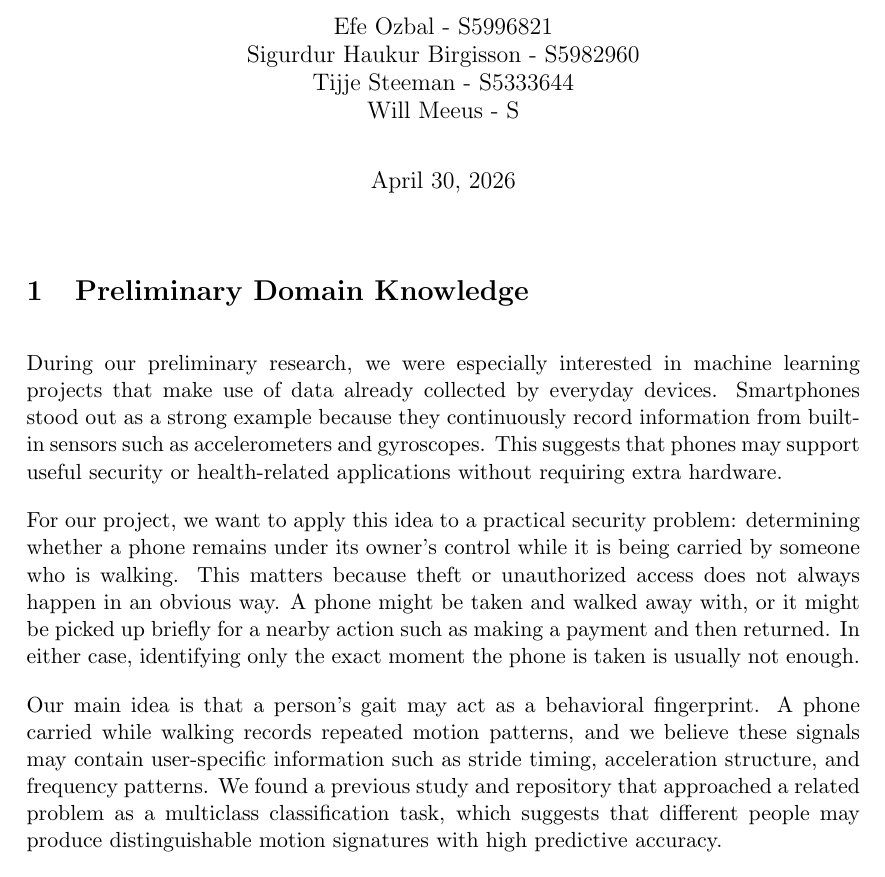
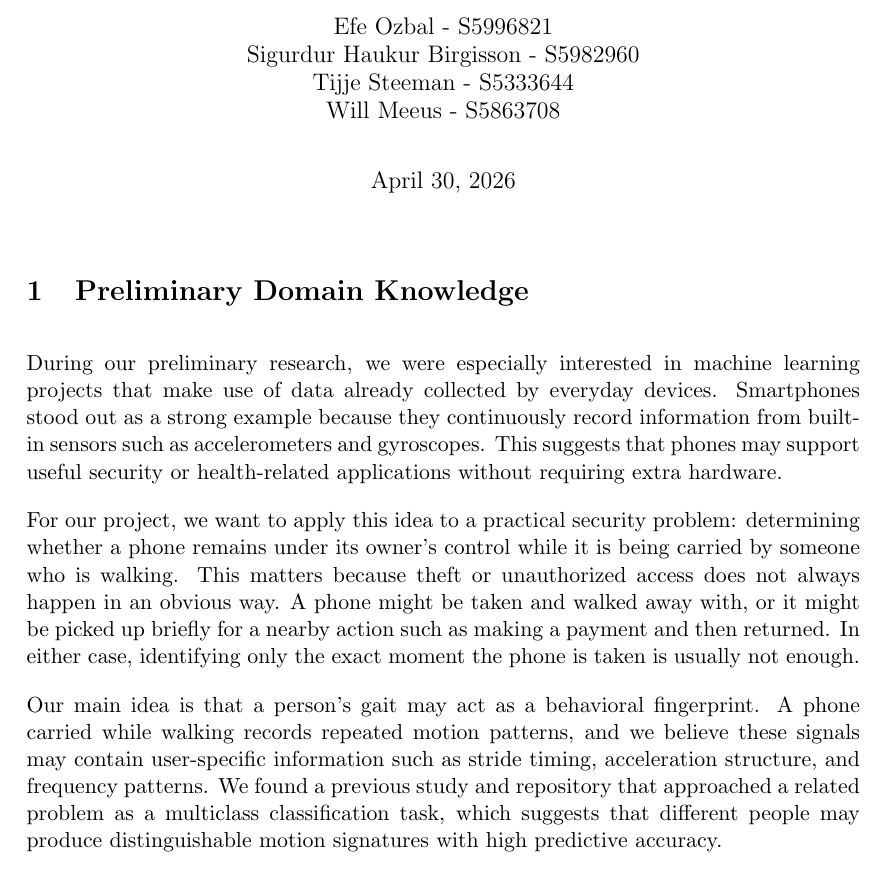
Before and after one commit to ponderingpenguins/applied-machine-learning, a LaTeX document (submissions/proposal/proposal.tex): part of page 1 of 6, cut so that both start at the same text. Compiled offline with pdfLaTeX.

Commit message:
Added Will's s-number and added packages

```diff
--- a/submissions/proposal/proposal.tex
+++ b/submissions/proposal/proposal.tex
@@ -1,6 +1,8 @@
 \documentclass[11pt]{article}
 \usepackage[a4paper]{geometry}
 \usepackage{colortbl}
+\usepackage{graphicx}
+\usepackage{subcaption}
 
 \setlength{\parindent}{0pt}
 \setlength{\parskip}{0.8\baselineskip}
@@ -9,7 +11,7 @@
 \author{Efe Ozbal - S5996821 \\
         Sigurdur Haukur Birgisson - S5982960 \\
         Tijje Steeman - S5333644 \\
-        Will Meeus - S}
+        Will Meeus - S5863708}
 \date{\today}
 
 \begin{document}
```
